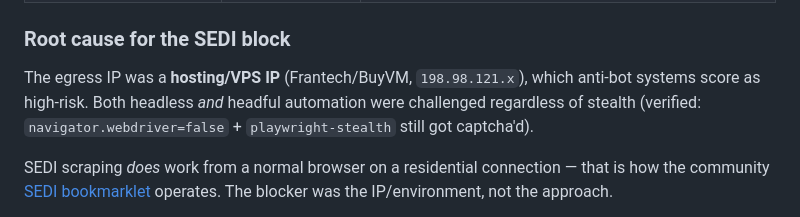
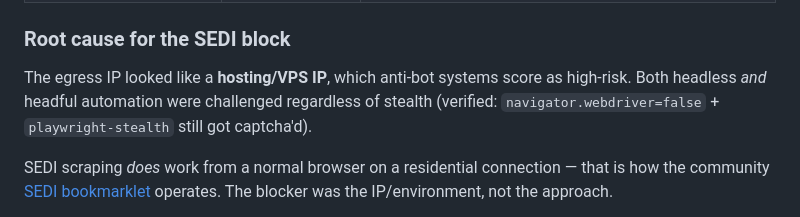
Before and after one commit to raminrasoulinezhad/InSight, a Markdown page: docs/2026-06-26-proof-of-concept-report.md, the part around the change. GitHub-like rendering.

Commit message:
Drop the network range and provider from the proof-of-concept report
The report named the address range and hosting provider of the connection
it was written from. Neither is needed to explain why SEDI was blocked.

Co-Authored-By: Claude Opus 5.5 <noreply@anthropic.com>

```diff
--- a/docs/2026-06-26-proof-of-concept-report.md
+++ b/docs/2026-06-26-proof-of-concept-report.md
@@ -47,8 +47,8 @@ machine, so the PoC ran against **MarketBeat**.
 
 ### Root cause for the SEDI block
 
-The egress IP was a **hosting/VPS IP** (Frantech/BuyVM, `198.98.121.x`), which
-anti-bot systems score as high-risk. Both headless *and* headful automation were
+The egress IP looked like a **hosting/VPS IP**, which anti-bot systems score as
+high-risk. Both headless *and* headful automation were
 challenged regardless of stealth (verified: `navigator.webdriver=false` +
 `playwright-stealth` still got captcha'd).
 
```
